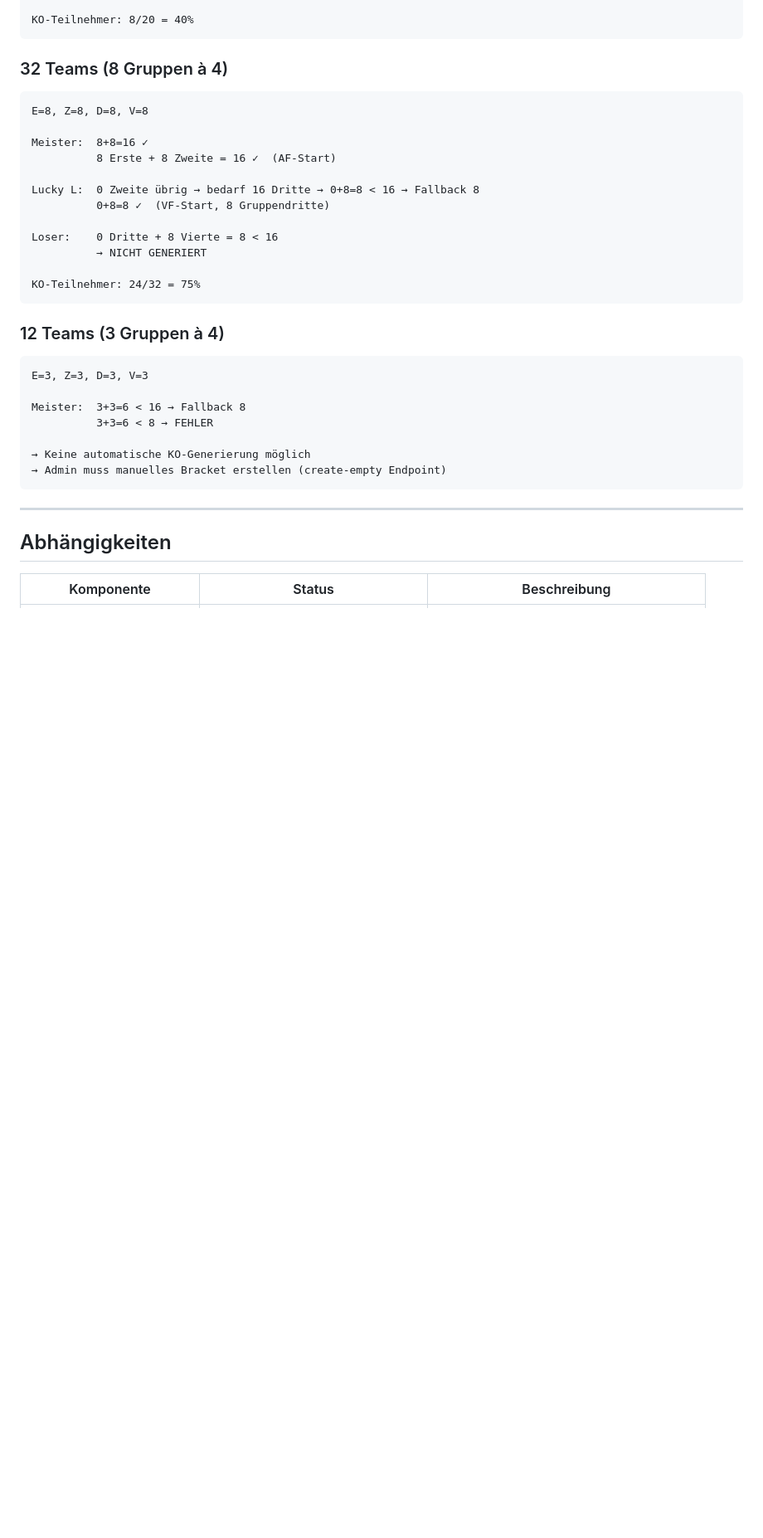
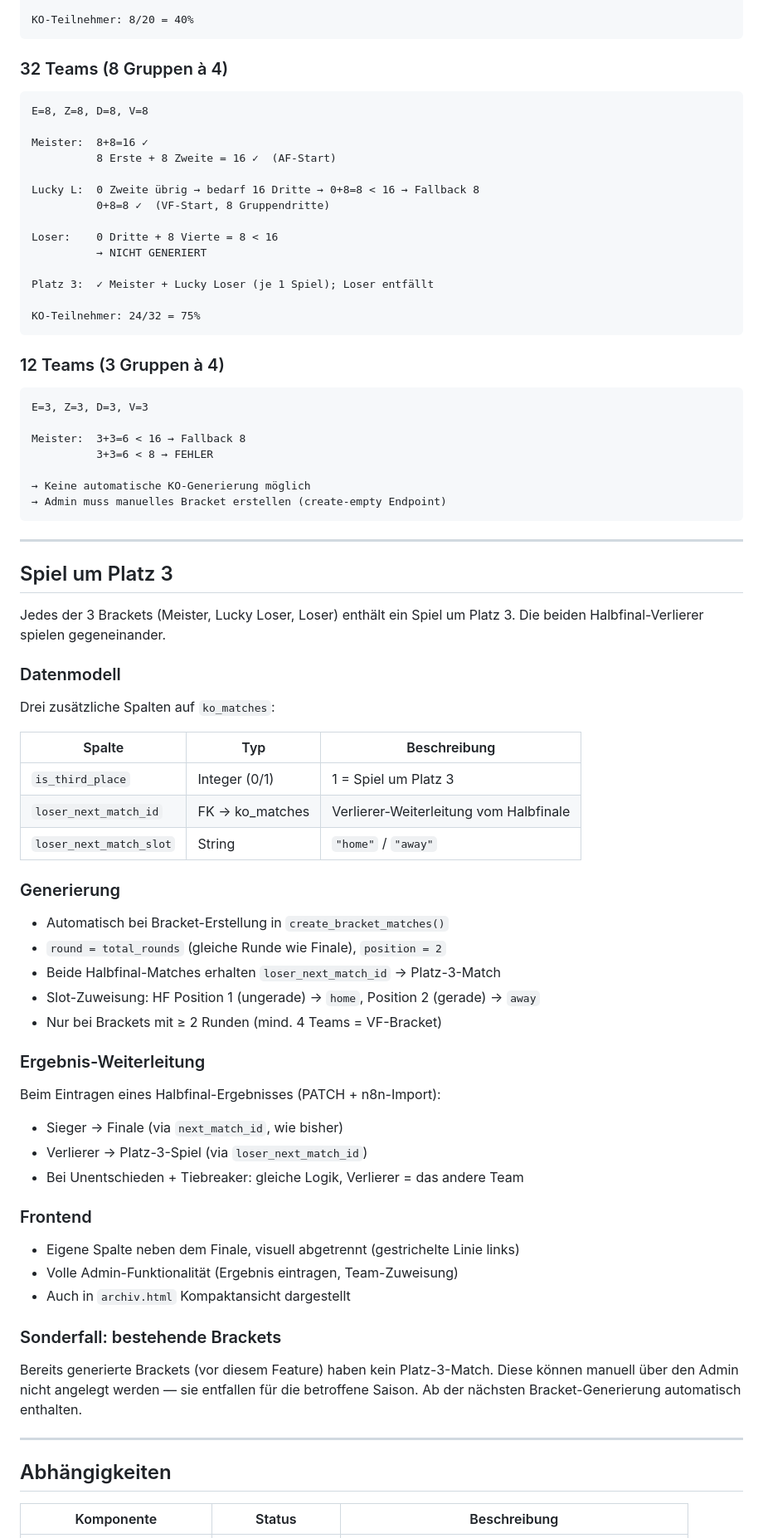
Before and after one commit to cyphrrr/Funcup-Tournament-System, a Markdown page: docs/KO_LOGIK_V2.md, the part around one of its changes. Shown at 83% size. GitHub-like rendering; blank space fills up the shorter version.

Commit message:
docs: add third-place match to KO_LOGIK_V2, reference in KO_SYSTEM

````diff
--- a/docs/KO_LOGIK_V2.md
+++ b/docs/KO_LOGIK_V2.md
@@ -236,6 +247,8 @@ Lucky L:  0 Zweite übrig → bedarf 16 Dritte → 0+8=8 < 16 → Fallback 8
 Loser:    0 Dritte + 8 Vierte = 8 < 16
           → NICHT GENERIERT
 
+Platz 3:  ✓ Meister + Lucky Loser (je 1 Spiel); Loser entfällt
+
 KO-Teilnehmer: 24/32 = 75%
 ```
 
@@ -253,6 +266,47 @@ Meister:  3+3=6 < 16 → Fallback 8
 
 ---
 
+## Spiel um Platz 3
+
+Jedes der 3 Brackets (Meister, Lucky Loser, Loser) enthält ein Spiel um Platz 3. Die beiden Halbfinal-Verlierer spielen gegeneinander.
+
+### Datenmodell
+
+Drei zusätzliche Spalten auf `ko_matches`:
+
+| Spalte | Typ | Beschreibung |
+|--------|-----|--------------|
+| `is_third_place` | Integer (0/1) | 1 = Spiel um Platz 3 |
+| `loser_next_match_id` | FK → ko_matches | Verlierer-Weiterleitung vom Halbfinale |
+| `loser_next_match_slot` | String | `"home"` / `"away"` |
+
+### Generierung
+
+- Automatisch bei Bracket-Erstellung in `create_bracket_matches()`
+- `round = total_rounds` (gleiche Runde wie Finale), `position = 2`
+- Beide Halbfinal-Matches erhalten `loser_next_match_id` → Platz-3-Match
+- Slot-Zuweisung: HF Position 1 (ungerade) → `home`, Position 2 (gerade) → `away`
+- Nur bei Brackets mit ≥ 2 Runden (mind. 4 Teams = VF-Bracket)
+
+### Ergebnis-Weiterleitung
+
+Beim Eintragen eines Halbfinal-Ergebnisses (PATCH + n8n-Import):
+- Sieger → Finale (via `next_match_id`, wie bisher)
+- Verlierer → Platz-3-Spiel (via `loser_next_match_id`)
+- Bei Unentschieden + Tiebreaker: gleiche Logik, Verlierer = das andere Team
+
+### Frontend
+
+- Eigene Spalte neben dem Finale, visuell abgetrennt (gestrichelte Linie links)
+- Volle Admin-Funktionalität (Ergebnis eintragen, Team-Zuweisung)
+- Auch in `archiv.html` Kompaktansicht dargestellt
+
+### Sonderfall: bestehende Brackets
+
+Bereits generierte Brackets (vor diesem Feature) haben kein Platz-3-Match. Diese können manuell über den Admin nicht angelegt werden — sie entfallen für die betroffene Saison. Ab der nächsten Bracket-Generierung automatisch enthalten.
+
+---
+
 ## Abhängigkeiten
 
 | Komponente | Status | Beschreibung |
````
Also changed, not shown: other parts of docs/KO_LOGIK_V2.md (+28 -7 lines), docs/CHANGELOG_v2.md (added, +29 -0 lines).
